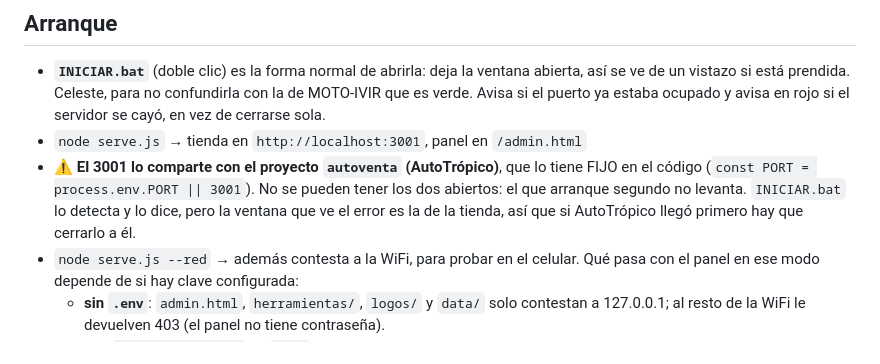
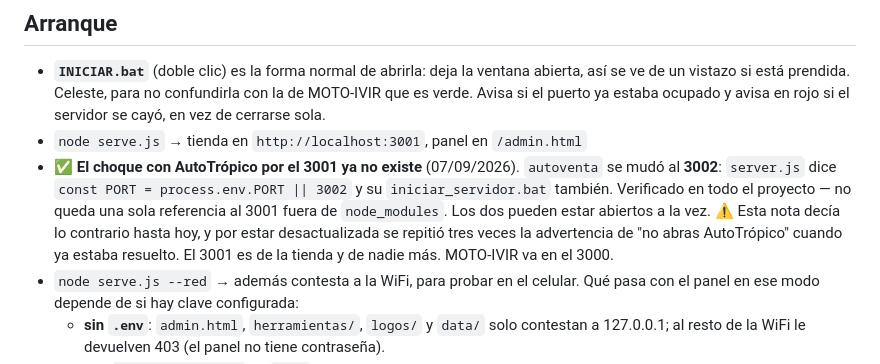
Before and after one commit to terceroswil/productos, a Markdown page: CLAUDE.md, the part around the change. Drawn GitHub-style.

```diff
--- a/CLAUDE.md
+++ b/CLAUDE.md
@@ -11,11 +11,14 @@ del mercado boliviano.
   con la de MOTO-IVIR que es verde. Avisa si el puerto ya estaba ocupado y avisa
   en rojo si el servidor se cayó, en vez de cerrarse sola.
 - `node serve.js` → tienda en `http://localhost:3001`, panel en `/admin.html`
-- ⚠️ **El 3001 lo comparte con el proyecto `autoventa` (AutoTrópico)**, que lo tiene
-  FIJO en el código (`const PORT = process.env.PORT || 3001`). No se pueden tener
-  los dos abiertos: el que arranque segundo no levanta. `INICIAR.bat` lo detecta y
-  lo dice, pero la ventana que ve el error es la de la tienda, así que si AutoTrópico
-  llegó primero hay que cerrarlo a él.
+- ✅ **El choque con AutoTrópico por el 3001 ya no existe** (07/09/2026).
+  `autoventa` se mudó al **3002**: `server.js` dice `const PORT = process.env.PORT
+  || 3002` y su `iniciar_servidor.bat` también. Verificado en todo el proyecto —
+  no queda una sola referencia al 3001 fuera de `node_modules`. Los dos pueden
+  estar abiertos a la vez.
+  ⚠️ Esta nota decía lo contrario hasta hoy, y por estar desactualizada se repitió
+  tres veces la advertencia de "no abras AutoTrópico" cuando ya estaba resuelto.
+  El 3001 es de la tienda y de nadie más. MOTO-IVIR va en el 3000.
 - `node serve.js --red` → además contesta a la WiFi, para probar en el celular.
   Qué pasa con el panel en ese modo depende de si hay clave configurada:
   - **sin `.env`**: `admin.html`, `herramientas/`, `logos/` y `data/` solo contestan a
```
Also changed, not shown: axie/ENTREGA.md (+3 -2 lines), deploy/COMO-ESTA-PUBLICADA.md (+4 -3 lines).
